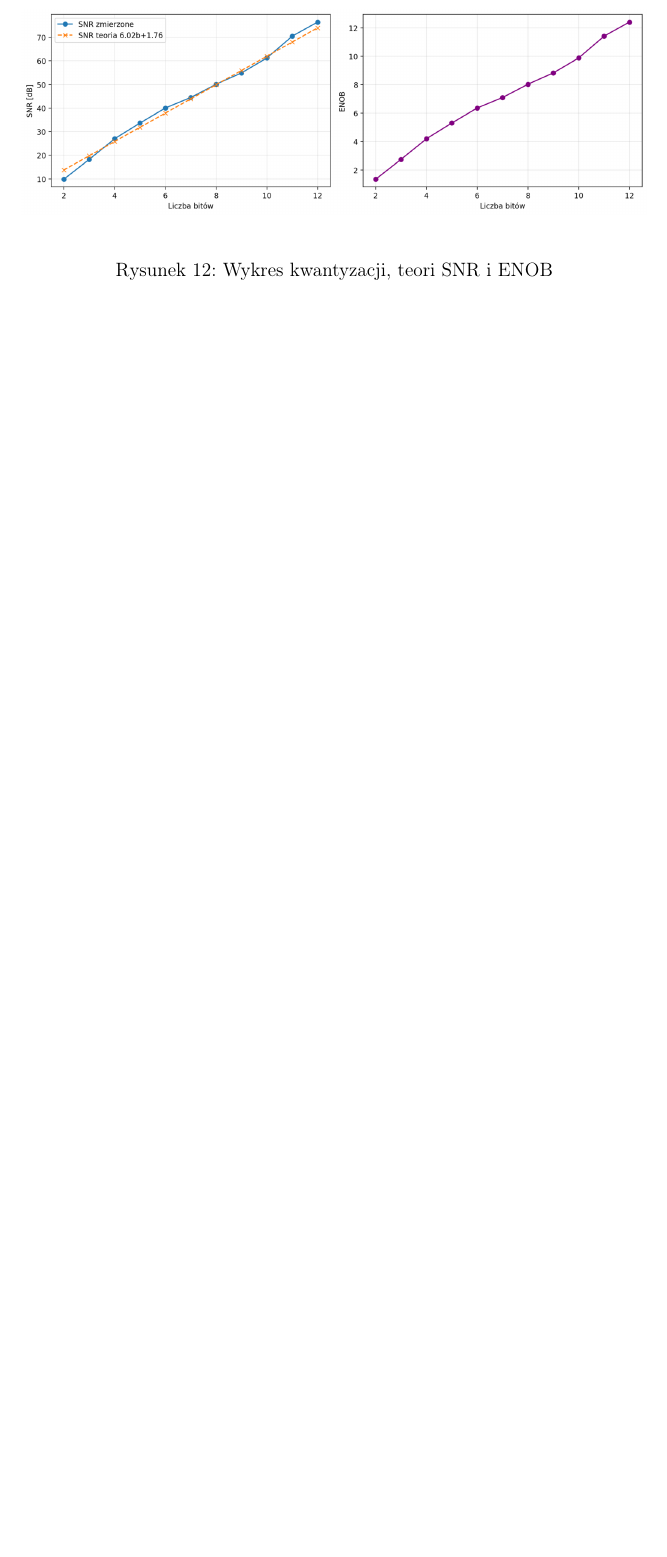
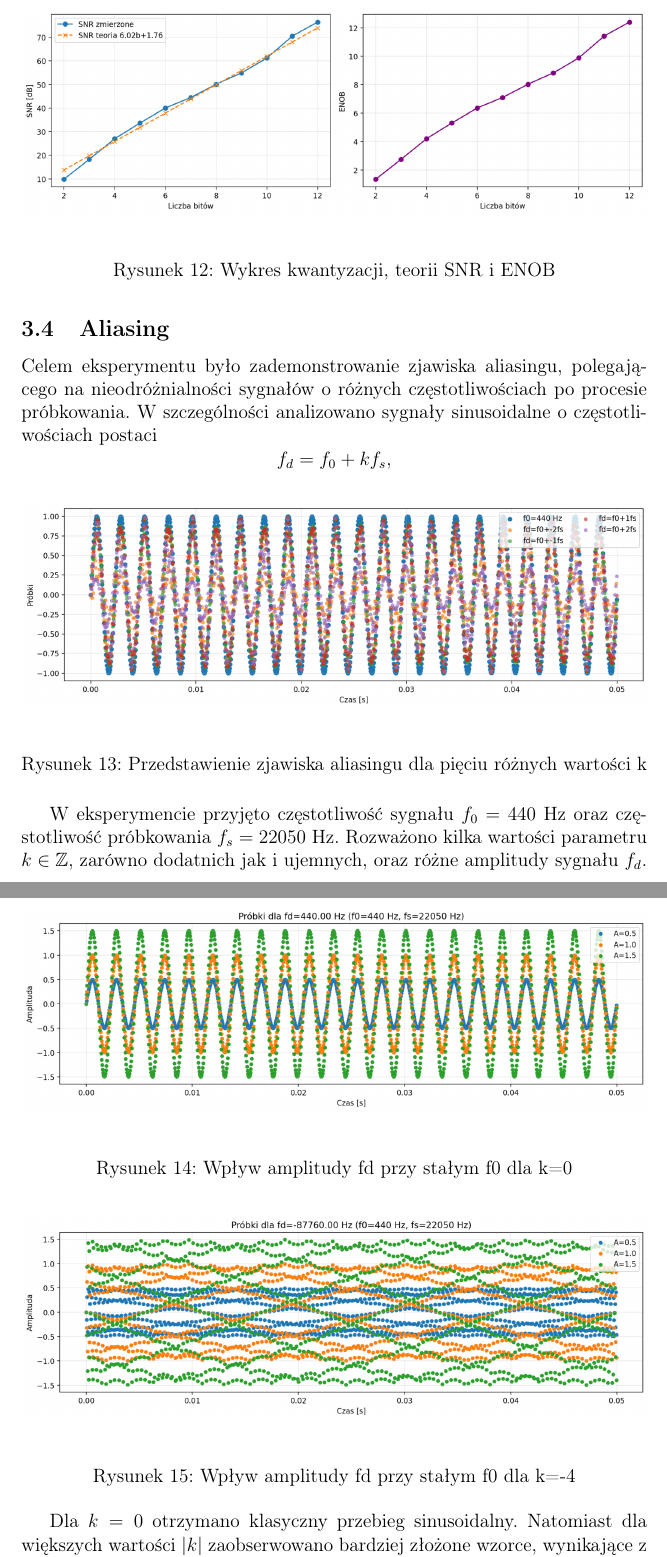
Before and after one commit to bkolacinski/cyfrowe-przetwarzanie-sygnalow, a LaTeX document (sprawozdanie/zad2/main.tex): part of page 8 of 8 before the commit and two parts of pages 8 and 9 of 10 after it, the two joined at a grey line, cut so that both start at the same text, the shorter picture padded with empty space. Compiled offline with pdfLaTeX.

Commit message:
feat: add aliasing experiment section with figures and analysis

```diff
--- a/sprawozdanie/zad2/main.tex
+++ b/sprawozdanie/zad2/main.tex
@@ -196,8 +196,46 @@ Uzyskane sygnały zrekonstruowane porównano z sygnałem referencyjnym w celu oc
 \begin{figure}[H]
     \centering
     \includegraphics[width=1\textwidth]{img/eksperyment_3_4.png}
-    \caption{Wykres kwantyzacji, teori SNR i ENOB}
+    \caption{Wykres kwantyzacji, teorii SNR i ENOB}
 \end{figure}
+
+\subsection{Aliasing}
+
+Celem eksperymentu było zademonstrowanie zjawiska aliasingu, polegającego na nieodróżnialności sygnałów o różnych częstotliwościach po procesie próbkowania. W szczególności analizowano sygnały sinusoidalne o częstotliwościach postaci
+\[
+f_d = f_0 + k f_s,
+\]
+
+\begin{figure}[H]
+	\centering
+	\includegraphics[width=\linewidth]{img/eksperyment_4_1}
+	\caption{Przedstawienie zjawiska aliasingu dla pięciu różnych wartości k}
+	\label{fig:eksperyment41}
+\end{figure}
+
+W eksperymencie przyjęto częstotliwość sygnału $f_0 = 440\ \mathrm{Hz}$ oraz częstotliwość próbkowania $f_s = 22050\ \mathrm{Hz}$. Rozważono kilka wartości parametru $k \in \mathbb{Z}$, zarówno dodatnich jak i ujemnych, oraz różne amplitudy sygnału $f_d$.
+
+\begin{figure}[H]
+	\centering
+	\includegraphics[width=\linewidth]{img/eksperyment_4_2}
+	\caption{Wpływ amplitudy fd przy stałym f0 dla k=0}
+	\label{fig:eksperyment42}
+\end{figure}
+
+\begin{figure}[H]
+	\centering
+	\includegraphics[width=\linewidth]{img/eksperyment_4_3}
+	\caption{Wpływ amplitudy fd przy stałym f0 dla k=-4}
+	\label{fig:eksperyment43}
+\end{figure}
+
+Dla $k=0$ otrzymano klasyczny przebieg sinusoidalny. Natomiast dla większych wartości $|k|$ zaobserwowano bardziej złożone wzorce, wynikające z aliasingu.
+
+Pomimo różnic wizualnych, uzyskane przebiegi odpowiadają aliasom sygnałów o częstotliwościach $f_d = f_0 + k f_s$.
+
+Dodatkowo łatwo zauważyć, że zmiana amplitudy sygnału nie wpływa na zjawisko aliasingu, a jedynie na skalowanie wartości na osi $y$.
+
+
 
 	\section{Wnioski}
 
```
Also changed, not shown: sprawozdanie/zad2/img/eksperyment_4_1.png (added), sprawozdanie/zad2/img/eksperyment_4_2.png (added), sprawozdanie/zad2/img/eksperyment_4_3.png (added), sprawozdanie/zad2/main.pdf.
